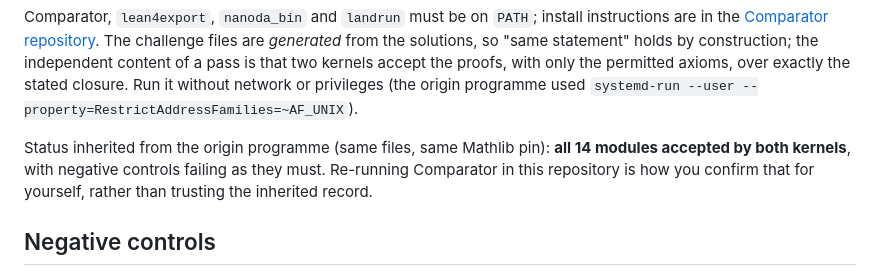
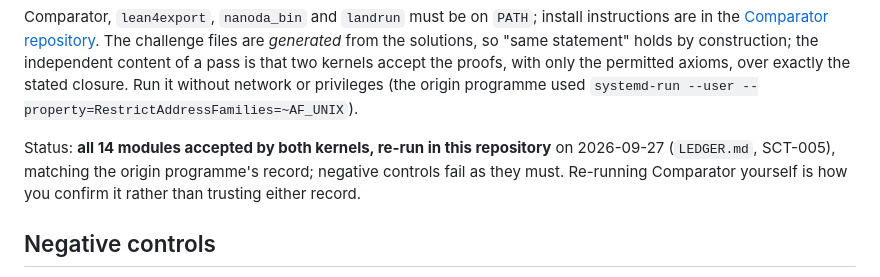
Before and after one commit to xaviercallens/SocrateAI-Scientific-SectorCausalityTheory, a Markdown page: docs/VERIFICATION.md, the part around the change. Rendered like a GitHub page.

```diff
--- a/docs/VERIFICATION.md
+++ b/docs/VERIFICATION.md
@@ -56,9 +56,9 @@ that two kernels accept the proofs, with only the permitted axioms, over exactly
 it without network or privileges (the origin programme used
 `systemd-run --user --property=RestrictAddressFamilies=~AF_UNIX`).
 
-Status inherited from the origin programme (same files, same Mathlib pin): **all 14 modules accepted by
-both kernels**, with negative controls failing as they must. Re-running Comparator in this repository
-is how you confirm that for yourself, rather than trusting the inherited record.
+Status: **all 14 modules accepted by both kernels, re-run in this repository** on 2026-09-27 (`LEDGER.md`,
+SCT-005), matching the origin programme's record; negative controls fail as they must. Re-running
+Comparator yourself is how you confirm it rather than trusting either record.
 
 ## Negative controls
 
```
Also changed, not shown: LEDGER.md (+2 -1 lines), docs/ROADMAP.md (+2 -2 lines).
